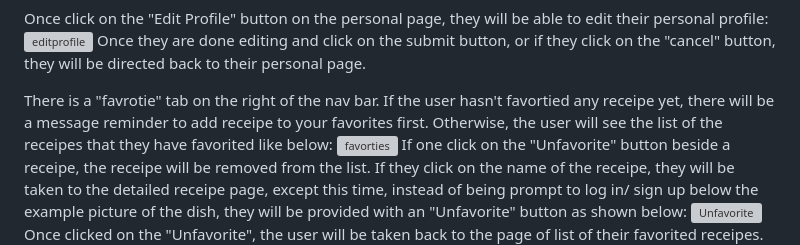
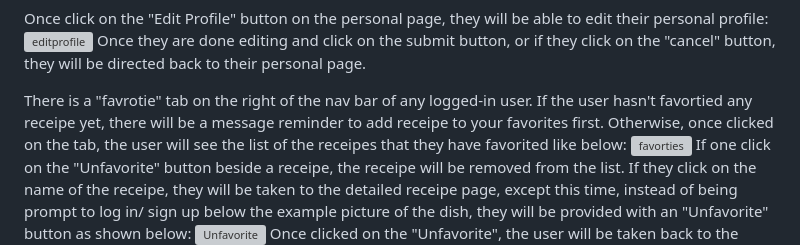
Before and after one commit to tianran1234/Cookwise, a Markdown page: README.md, the part around one of its changes. Rendered like a GitHub page; grey boxes are pictures that could not be loaded.

```diff
--- a/README.md
+++ b/README.md
@@ -63,7 +63,7 @@ Once click on the "Edit Profile" button on the personal page, they will be able
 ![editprofile](https://github.com/tianran1234/Cookwise/assets/115170399/ffdf00f8-0502-46cc-9454-2789bfc93661)
 Once they are done editing and click on the submit button, or if they click on the "cancel" button, they will be directed back to their personal page.
 
-There is a "favrotie" tab on the right of the nav bar. If the user hasn't favortied any receipe yet, there will be a message reminder to add receipe to your favorites first. Otherwise, the user will see the list of the receipes that they have favorited like below:
+There is a "favrotie" tab on the right of the nav bar of any logged-in user. If the user hasn't favortied any receipe yet, there will be a message reminder to add receipe to your favorites first. Otherwise, once clicked on the tab, the user will see the list of the receipes that they have favorited like below:
 ![favorties](https://github.com/tianran1234/Cookwise/assets/115170399/e7674984-8976-48d4-a92c-d2976dc70aa9)
 If one click on the "Unfavorite" button beside a receipe, the receipe will be removed from the list.
 If they click on the name of the receipe, they will be taken to the detailed receipe page, except this time, instead of being prompt to log in/ sign up below the example picture of the dish, they will be provided with an "Unfavorite" button as shown below:
```
Also changed, not shown: other parts of README.md (+3 -0 lines).
